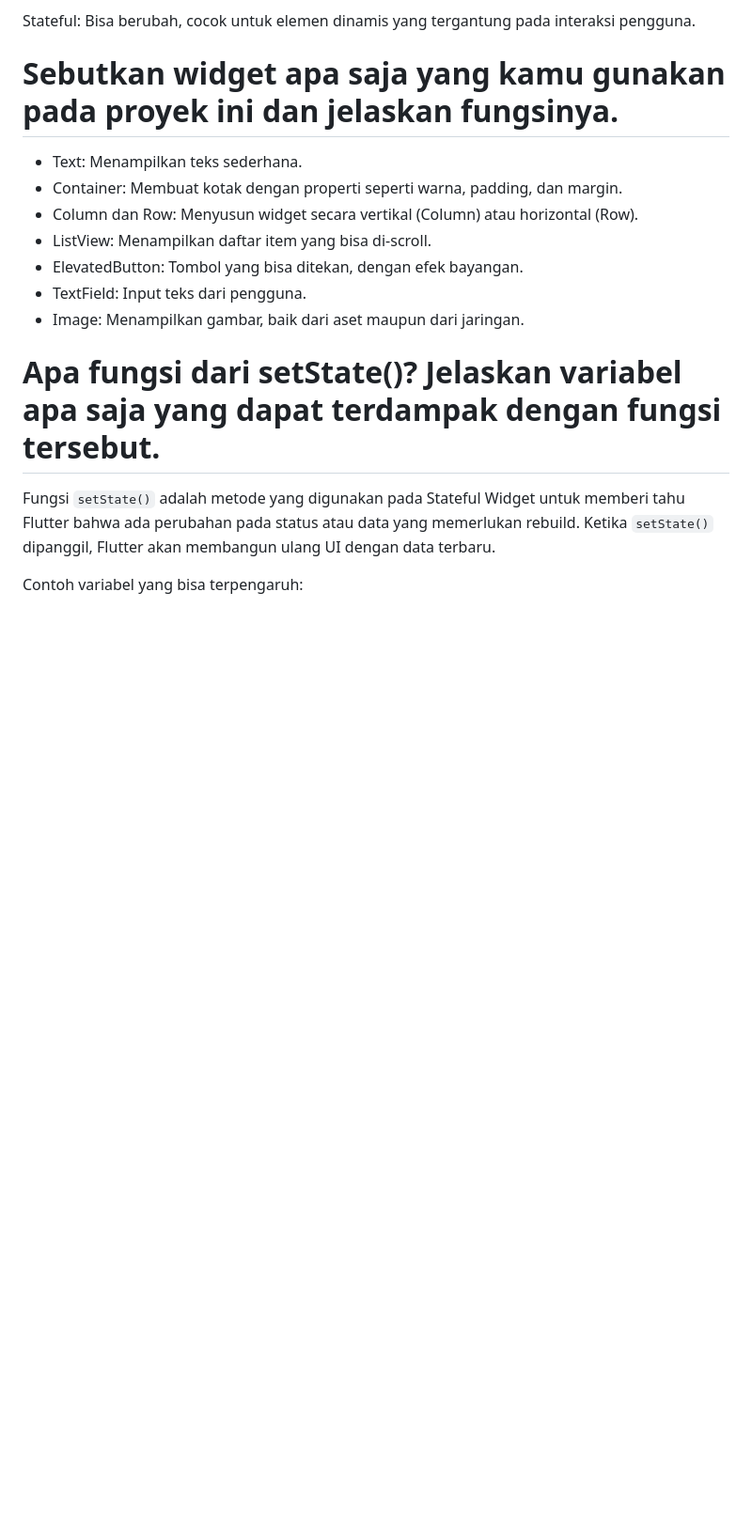
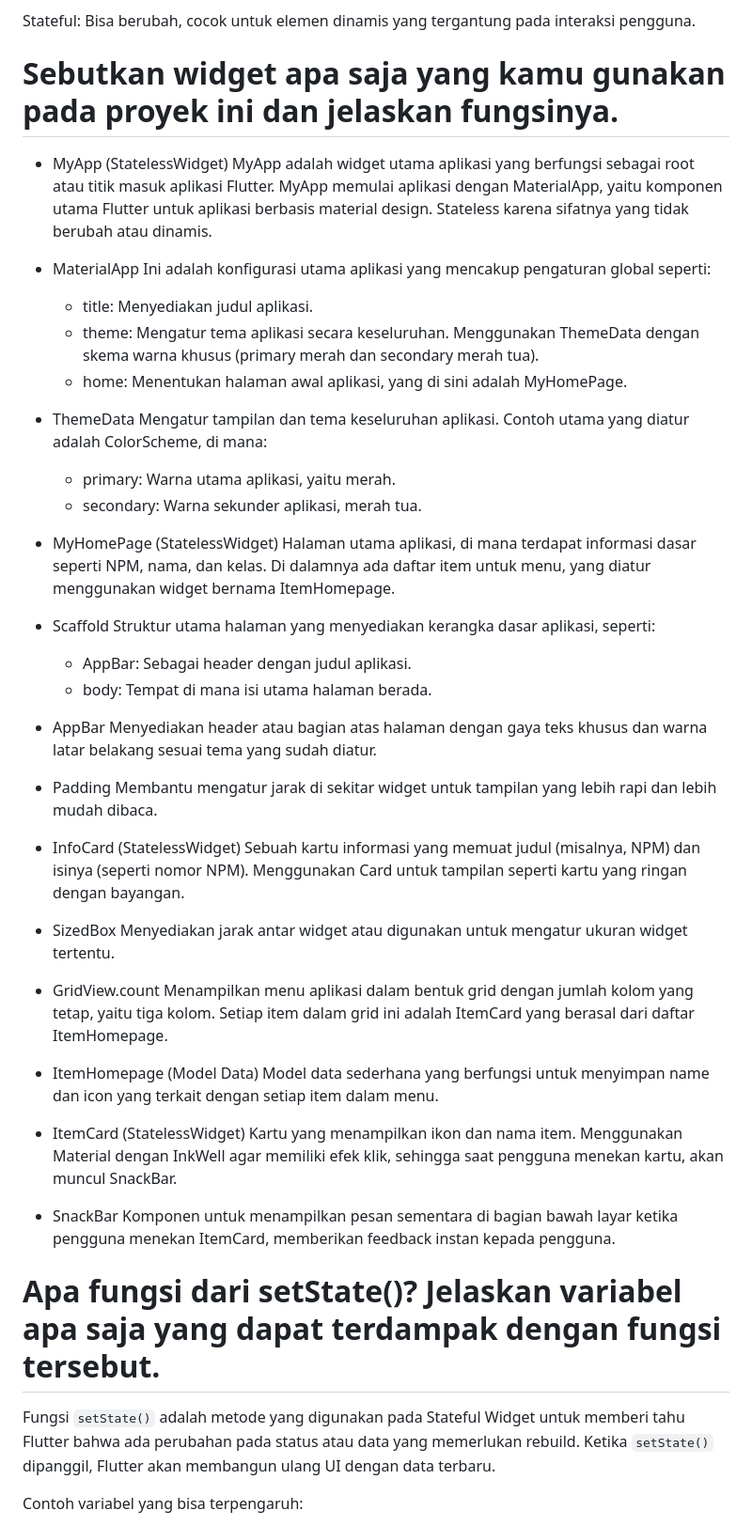
Before and after one commit to bemosumo/bemostore-mobile, a Markdown page: README.md, the part around the change. Shown: that part at 94% size. GitHub-like rendering; folded sections open; blank space fills up the shorter version.

Commit message:
Update README.md tugas 7

```diff
--- a/README.md
+++ b/README.md
@@ -53,13 +53,52 @@
   Stateful: Bisa berubah, cocok untuk elemen dinamis yang tergantung pada interaksi pengguna.
 
 #  Sebutkan widget apa saja yang kamu gunakan pada proyek ini dan jelaskan fungsinya.
-  - Text: Menampilkan teks sederhana.
-  - Container: Membuat kotak dengan properti seperti warna, padding, dan margin.
-  - Column dan Row: Menyusun widget secara vertikal (Column) atau horizontal (Row).
-  - ListView: Menampilkan daftar item yang bisa di-scroll.
-  - ElevatedButton: Tombol yang bisa ditekan, dengan efek bayangan.
-  - TextField: Input teks dari pengguna.
-  - Image: Menampilkan gambar, baik dari aset maupun dari jaringan.
+  - MyApp (StatelessWidget)
+MyApp adalah widget utama aplikasi yang berfungsi sebagai root atau titik masuk aplikasi Flutter. MyApp memulai aplikasi dengan MaterialApp, yaitu komponen utama Flutter untuk aplikasi berbasis material design. Stateless karena sifatnya yang tidak berubah atau dinamis.
+
+- MaterialApp
+Ini adalah konfigurasi utama aplikasi yang mencakup pengaturan global seperti:
+
+    -  title: Menyediakan judul aplikasi.
+    -  theme: Mengatur tema aplikasi secara keseluruhan. Menggunakan ThemeData dengan skema warna khusus (primary merah dan secondary merah tua).
+    -  home: Menentukan halaman awal aplikasi, yang di sini adalah MyHomePage.
+
+- ThemeData
+Mengatur tampilan dan tema keseluruhan aplikasi. Contoh utama yang diatur adalah ColorScheme, di mana:
+    - primary: Warna utama aplikasi, yaitu merah.
+    - secondary: Warna sekunder aplikasi, merah tua.
+
+- MyHomePage (StatelessWidget)
+Halaman utama aplikasi, di mana terdapat informasi dasar seperti NPM, nama, dan kelas. Di dalamnya ada daftar item untuk menu, yang diatur menggunakan widget bernama ItemHomepage.
+
+- Scaffold
+Struktur utama halaman yang menyediakan kerangka dasar aplikasi, seperti:
+    - AppBar: Sebagai header dengan judul aplikasi.
+    - body: Tempat di mana isi utama halaman berada.
+
+- AppBar
+Menyediakan header atau bagian atas halaman dengan gaya teks khusus dan warna latar belakang sesuai tema yang sudah diatur.
+
+- Padding
+Membantu mengatur jarak di sekitar widget untuk tampilan yang lebih rapi dan lebih mudah dibaca.
+
+- InfoCard (StatelessWidget)
+Sebuah kartu informasi yang memuat judul (misalnya, NPM) dan isinya (seperti nomor NPM). Menggunakan Card untuk tampilan seperti kartu yang ringan dengan bayangan.
+
+- SizedBox
+Menyediakan jarak antar widget atau digunakan untuk mengatur ukuran widget tertentu.
+
+- GridView.count
+Menampilkan menu aplikasi dalam bentuk grid dengan jumlah kolom yang tetap, yaitu tiga kolom. Setiap item dalam grid ini adalah ItemCard yang berasal dari daftar ItemHomepage.
+
+- ItemHomepage (Model Data)
+Model data sederhana yang berfungsi untuk menyimpan name dan icon yang terkait dengan setiap item dalam menu.
+
+- ItemCard (StatelessWidget)
+Kartu yang menampilkan ikon dan nama item. Menggunakan Material dengan InkWell agar memiliki efek klik, sehingga saat pengguna menekan kartu, akan muncul SnackBar.
+
+- SnackBar
+Komponen untuk menampilkan pesan sementara di bagian bawah layar ketika pengguna menekan ItemCard, memberikan feedback instan kepada pengguna.
 
 #  Apa fungsi dari setState()? Jelaskan variabel apa saja yang dapat terdampak dengan fungsi tersebut.
   Fungsi `setState()` adalah metode yang digunakan pada Stateful Widget untuk memberi tahu Flutter bahwa ada perubahan pada status atau data yang memerlukan rebuild. Ketika `setState()` dipanggil, Flutter akan membangun ulang UI dengan data terbaru.
```
